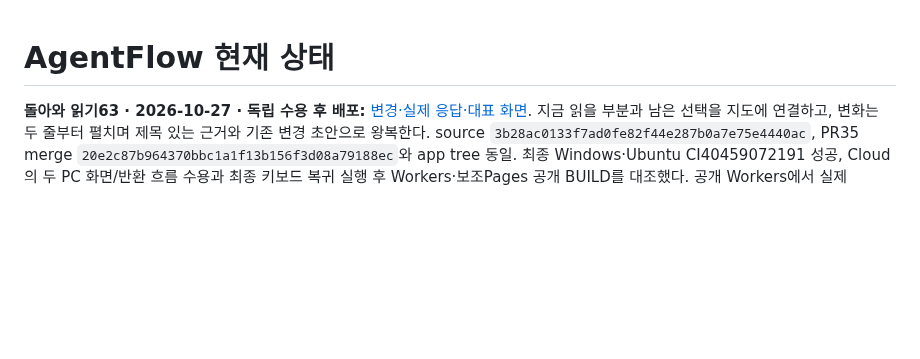
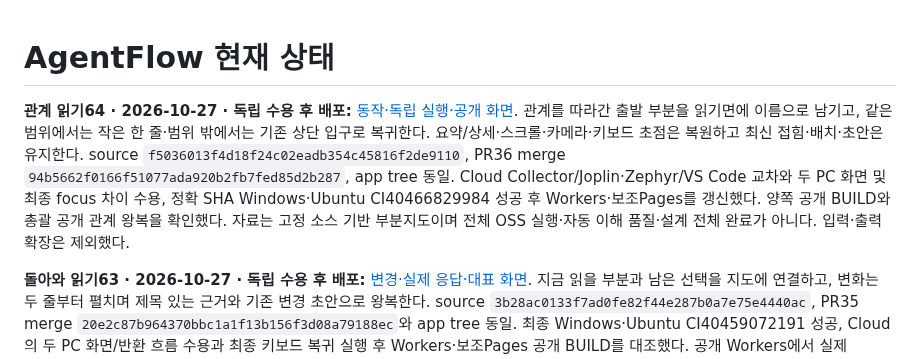
Before and after one commit to tlsee0813-cmd/agentflow-studio, a Markdown page: docs/cycles/ACTIVE.md, the part around the change. GitHub-like rendering; blank space fills up the shorter version.

```diff
--- a/docs/cycles/ACTIVE.md
+++ b/docs/cycles/ACTIVE.md
@@ -1,4 +1,6 @@
 # AgentFlow 현재 상태
+
+**관계 읽기64 · 2026-10-27 · 독립 수용 후 배포:** [동작·독립 실행·공개 화면](2026-10-26-visual-experience-59/RESULT.md). 관계를 따라간 출발 부분을 읽기면에 이름으로 남기고, 같은 범위에서는 작은 한 줄·범위 밖에서는 기존 상단 입구로 복귀한다. 요약/상세·스크롤·카메라·키보드 초점은 복원하고 최신 접힘·배치·초안은 유지한다. source `f5036013f4d18f24c02eadb354c45816f2de9110`, PR36 merge `94b5662f0166f51077ada920b2fb7fed85d2b287`, app tree 동일. Cloud Collector/Joplin·Zephyr/VS Code 교차와 두 PC 화면 및 최종 focus 차이 수용, 정확 SHA Windows·Ubuntu CI40466829984 성공 후 Workers·보조Pages를 갱신했다. 양쪽 공개 BUILD와 총괄 공개 관계 왕복을 확인했다. 자료는 고정 소스 기반 부분지도이며 전체 OSS 실행·자동 이해 품질·설계 전체 완료가 아니다. 입력·출력 확장은 제외했다.
 
 **돌아와 읽기63 · 2026-10-27 · 독립 수용 후 배포:** [변경·실제 응답·대표 화면](2026-10-27-return-experience-63/RESULT.md). 지금 읽을 부분과 남은 선택을 지도에 연결하고, 변화는 두 줄부터 펼치며 제목 있는 근거와 기존 변경 초안으로 왕복한다. source `3b28ac0133f7ad0fe82f44e287b0a7e75e4440ac`, PR35 merge `20e2c87b964370bbc1a1f13b156f3d08a79188ec`와 app tree 동일. 최종 Windows·Ubuntu CI40459072191 성공, Cloud의 두 PC 화면/반환 흐름 수용과 최종 키보드 복귀 실행 후 Workers·보조Pages 공개 BUILD를 대조했다. 공개 Workers에서 실제 DeepSeek 응답·근거 복귀도 확인했다. 자료는 공개 개발 기록의 사후 편집이며 원본 대화 자동 수신이 아니다. Node-RED 교차 사례의 결과 부재도 유지했다. 펼친 답변의 긴 나열·반복은 남고, 자동 이해 일반 정확성이나 설계 전체 완성을 뜻하지 않는다. 입력·출력 확장은 제외했다.
 
```
Also changed, not shown: docs/QUESTIONS.md (+2 -0 lines), docs/cycles/2026-10-26-visual-experience-59/collector-return-1280.png (added), docs/cycles/2026-10-26-visual-experience-59/joplin-return-1440.png (added), 1 other file.
